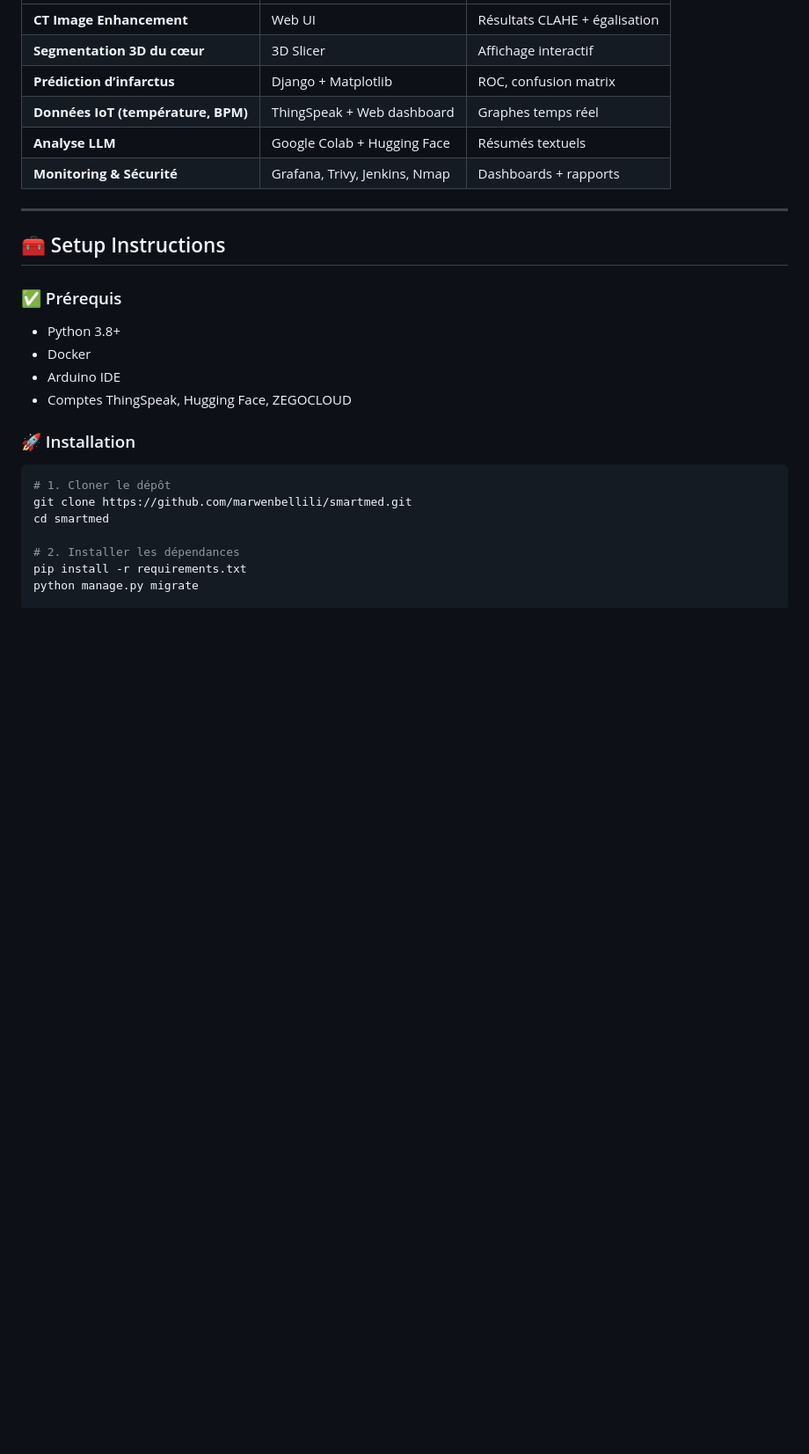
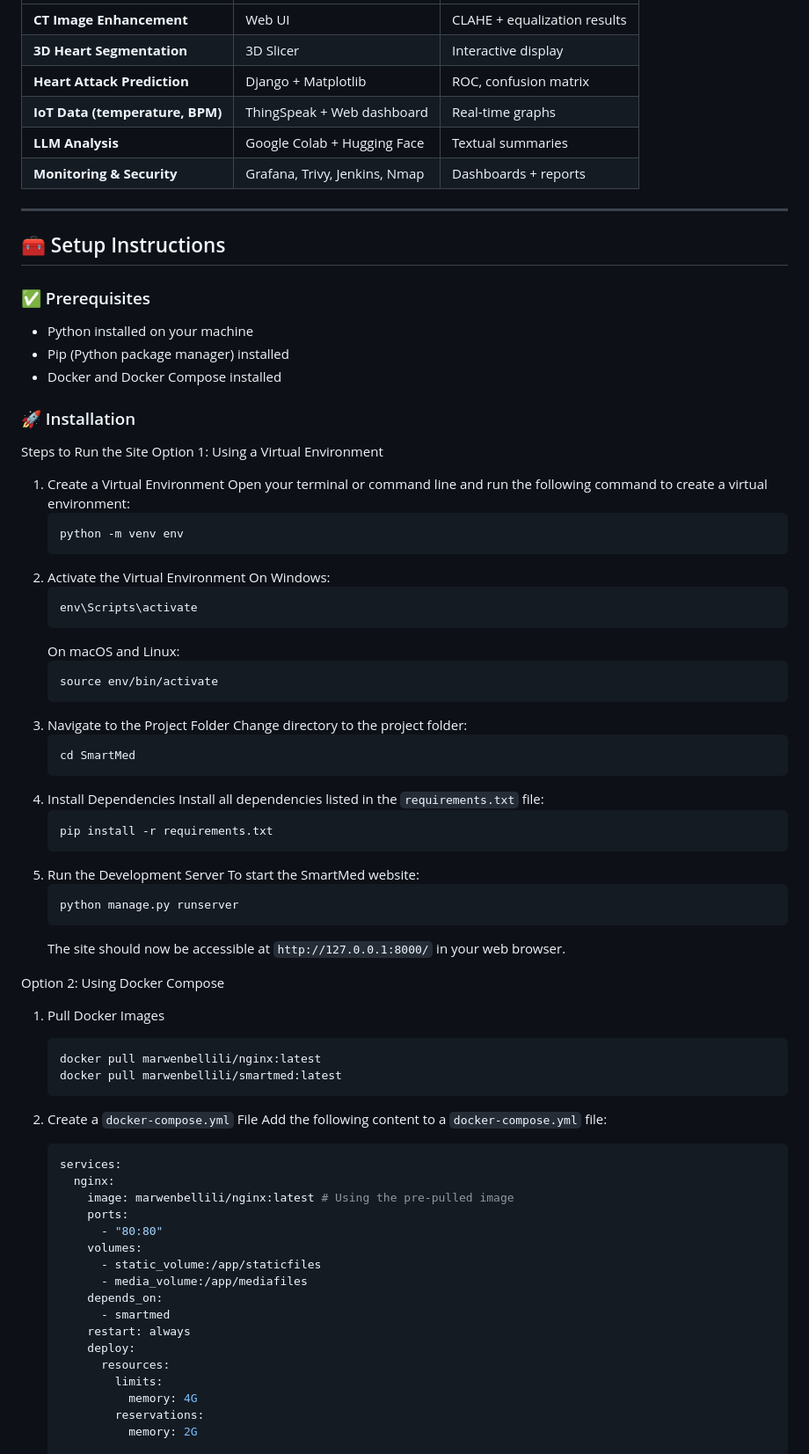
Before and after one commit to Marwenbellili72/SmartMed, a Markdown page: README.md, the part around one of its changes. Shown at 88% size. GitHub-like rendering; blank space fills up the shorter version.

````diff
--- a/README.md
+++ b/README.md
@@ -165,30 +165,80 @@ Nous avons effectué des **tests de sécurité réseau** avec :
 | ---------------------------------- | ----------------------------- | ----------------------------- |
-| **CT Image Enhancement**           | Web UI                        | Résultats CLAHE + égalisation |
-| **Segmentation 3D du cœur**        | 3D Slicer                     | Affichage interactif          |
-| **Prédiction d’infarctus**         | Django + Matplotlib           | ROC, confusion matrix         |
-| **Données IoT (température, BPM)** | ThingSpeak + Web dashboard    | Graphes temps réel            |
-| **Analyse LLM**                    | Google Colab + Hugging Face   | Résumés textuels              |
-| **Monitoring & Sécurité**          | Grafana, Trivy, Jenkins, Nmap | Dashboards + rapports         |
+| **CT Image Enhancement**           | Web UI                        | CLAHE + equalization results  |
+| **3D Heart Segmentation**          | 3D Slicer                     | Interactive display           |
+| **Heart Attack Prediction**        | Django + Matplotlib           | ROC, confusion matrix         |
+| **IoT Data (temperature, BPM)**    | ThingSpeak + Web dashboard    | Real-time graphs              |
+| **LLM Analysis**                   | Google Colab + Hugging Face   | Textual summaries             |
+| **Monitoring & Security**          | Grafana, Trivy, Jenkins, Nmap | Dashboards + reports          |
 
 ---
 
 ## 🧰 Setup Instructions
 
-### ✅ Prérequis
+### ✅ Prerequisites
 
-* Python 3.8+
-* Docker
-* Arduino IDE
-* Comptes ThingSpeak, Hugging Face, ZEGOCLOUD
+*   Python installed on your machine
+*   Pip (Python package manager) installed
+*   Docker and Docker Compose installed
 
 ### 🚀 Installation
 
-```bash
-# 1. Cloner le dépôt
-git clone https://github.com/marwenbellili/smartmed.git
-cd smartmed
+Steps to Run the Site
+Option 1: Using a Virtual Environment
+1.  Create a Virtual Environment
+    Open your terminal or command line and run the following command to create a virtual environment:
+    ```sh
+    python -m venv env
+    ```
+2.  Activate the Virtual Environment
+    On Windows:
+    ```sh
+    env\Scripts\activate
+    ```
+    On macOS and Linux:
+    ```sh
+    source env/bin/activate
+    ```
+3.  Navigate to the Project Folder
+    Change directory to the project folder:
+    ```sh
+    cd SmartMed
+    ```
+4.  Install Dependencies
+    Install all dependencies listed in the `requirements.txt` file:
+    ```sh
+    pip install -r requirements.txt
+    ```
+5.  Run the Development Server
+    To start the SmartMed website:
+    ```sh
+    python manage.py runserver
+    ```
+    The site should now be accessible at `http://127.0.0.1:8000/` in your web browser.
 
-# 2. Installer les dépendances
-pip install -r requirements.txt
-python manage.py migrate
+Option 2: Using Docker Compose
+1.  Pull Docker Images
+    ```sh
+    docker pull marwenbellili/nginx:latest
+    docker pull marwenbellili/smartmed:latest
+    ```
+2.  Create a `docker-compose.yml` File
+    Add the following content to a `docker-compose.yml` file:
+    ```yaml
+    services:
+      nginx:
+        image: marwenbellili/nginx:latest # Using the pre-pulled image
+        ports:
+          - "80:80"
+        volumes:
+          - static_volume:/app/staticfiles
+          - media_volume:/app/mediafiles
+        depends_on:
+          - smartmed
+        restart: always
+        deploy:
+          resources:
+            limits:
+              memory: 4G
+            reservations:
+              memory: 2G
 
````
Also changed, not shown: other parts of README.md (+106 -82 lines).
